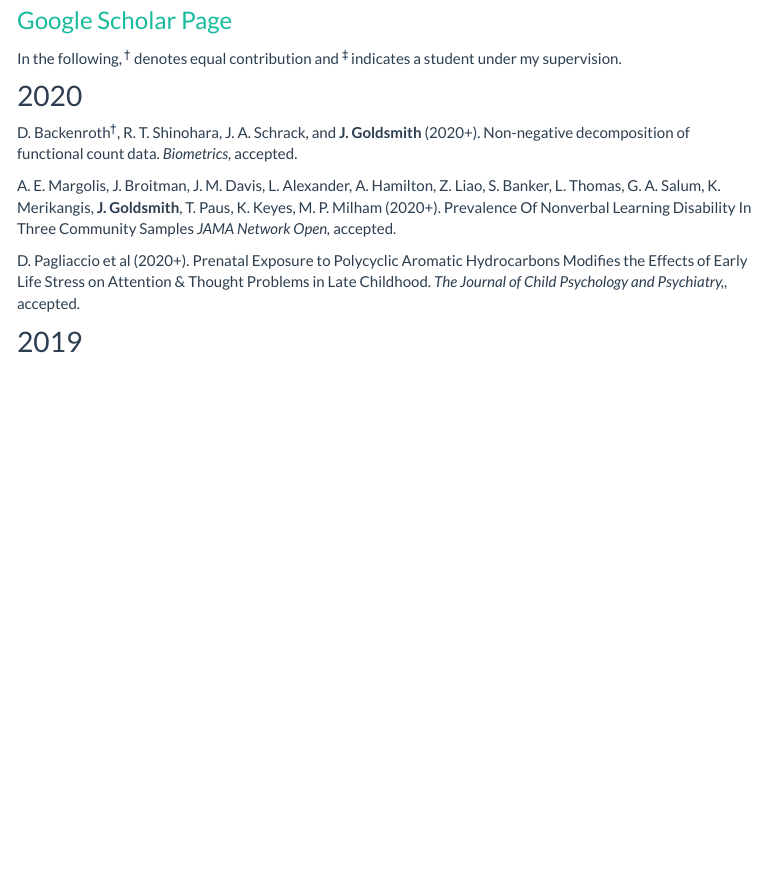
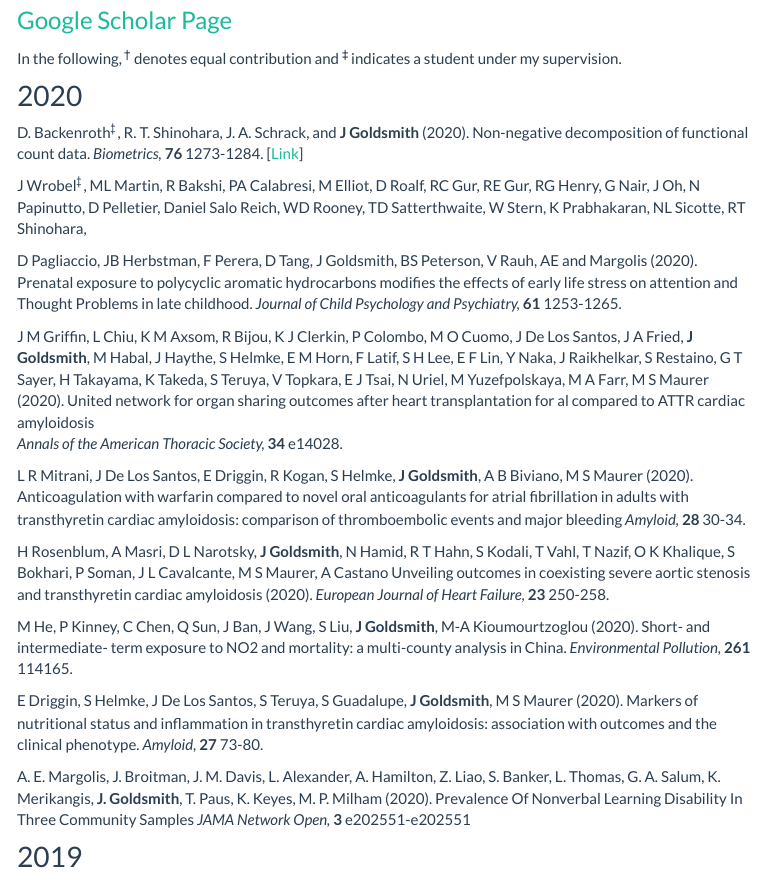
Before and after one commit to jeff-goldsmith/jeff-goldsmith.github.io, an R Markdown document (papers.Rmd): the page in a window 1100 px wide, from 90 px down. The pictures show the output file papers.html that the author committed with the source, opened offline; library style sheets and scripts come from the installed R packages; menus at the side of the page are left out.

Commit message:
update papers and CV

```diff
--- a/papers.Rmd
+++ b/papers.Rmd
@@ -17,8 +17,10 @@ In the following, <sup>&#8224;</sup> denotes equal contribution and <sup>&#8225;
 
 ## 2020
 
-D. Backenroth<sup>&#8224;</sup>, R. T. Shinohara, J. A. Schrack, and **J. Goldsmith** (2020+).
-Non-negative decomposition of functional count data.
-<i> Biometrics, </i>  accepted.
+D. Backenroth$^\ddagger$, R. T. Shinohara, J. A. Schrack, and **J Goldsmith** (2020).
+	Non-negative decomposition of functional count data.
+	<i> Biometrics, </i>
+	<b>76</b> 1273-1284.
+	[[Link](https://onlinelibrary.wiley.com/doi/abs/10.1111/biom.13220)]
 
-A. E. Margolis, J. Broitman, J. M. Davis, L. Alexander, A. Hamilton, Z. Liao, S. Banker, L. Thomas, G. A. Salum, K. Merikangis, **J. Goldsmith**, T. Paus, K. Keyes, M. P. Milham (2020+).
+J Wrobel$^\ddagger$, ML Martin, R Bakshi, PA Calabresi, M Elliot, D Roalf, RC Gur, RE Gur, RG Henry, G Nair, J Oh, N Papinutto, D Pelletier, Daniel Salo Reich, WD Rooney, TD Satterthwaite, W Stern, K Prabhakaran, NL Sicotte, RT Shinohara, \bf J. Goldsmith \rm (2020).
@@ -25,9 +31,38 @@ A. E. Margolis, J. Broitman, J. M. Davis, L. Alexander, A. Hamilton, Z. Liao, S.
+D Pagliaccio, JB Herbstman, F Perera, D Tang, J Goldsmith, BS Peterson, V Rauh, AE and Margolis (2020).
+  Prenatal exposure to polycyclic aromatic hydrocarbons modifies the effects of early life stress on attention and Thought Problems in late childhood.
+  <i> Journal of Child Psychology and Psychiatry, </i>
+  <b>61</b> 1253-1265.
+
+J M Griffin, L Chiu, K M Axsom, R Bijou, K J Clerkin, P Colombo, M O Cuomo, J De Los Santos, J A Fried, **J Goldsmith**, M Habal, J Haythe, S Helmke, E M Horn, F Latif, S H Lee, E F Lin, Y Naka, J Raikhelkar, S Restaino, G T Sayer, H Takayama, K Takeda, S Teruya, V Topkara, E J Tsai, N Uriel, M Yuzefpolskaya, M A Farr, M S Maurer (2020).
+	United network for organ sharing outcomes after heart transplantation for al compared to ATTR cardiac amyloidosis
+	<i> Annals of the American Thoracic Society, </i>
+	<b>34</b> e14028.
+
+L R Mitrani, J De Los Santos, E Driggin, R Kogan, S Helmke, **J Goldsmith**, A B Biviano, M S Maurer (2020).
+	Anticoagulation with warfarin compared to novel oral anticoagulants for atrial fibrillation in adults with transthyretin cardiac amyloidosis: comparison of thromboembolic events and major bleeding
+	<i> Amyloid, </i>
+	<b>28</b> 30-34.
+
+H Rosenblum, A Masri, D L Narotsky, **J Goldsmith**, N Hamid, R T Hahn, S Kodali, T Vahl, T Nazif, O K Khalique, S Bokhari, P Soman, J L Cavalcante, M S Maurer, A Castano
+	Unveiling outcomes in coexisting severe aortic stenosis and transthyretin cardiac amyloidosis (2020).
+	<i> European Journal of Heart Failure, </i>
+	<b>23</b> 250-258.
+
+M He, P Kinney, C Chen, Q Sun, J Ban, J Wang, S Liu,  **J Goldsmith**, M-A Kioumourtzoglou (2020).
+	Short- and intermediate- term exposure to NO2 and mortality: a multi-county analysis in China.
+	<i> Environmental Pollution, </i>
+	<b>261</b> 114165.
+
+E Driggin, S Helmke, J De Los Santos, S Teruya, S Guadalupe, **J Goldsmith**, M S Maurer (2020).
+	Markers of nutritional status and inflammation in transthyretin cardiac amyloidosis: association with outcomes and the clinical phenotype.
+	<i> Amyloid, </i>
+	<b>27</b> 73-80.
+
+A. E. Margolis, J. Broitman, J. M. Davis, L. Alexander, A. Hamilton, Z. Liao, S. Banker, L. Thomas, G. A. Salum, K. Merikangis, **J. Goldsmith**, T. Paus, K. Keyes, M. P. Milham (2020).
 Prevalence Of Nonverbal Learning Disability In Three Community Samples
-<i> JAMA Network Open, </i> accepted.
+<i> JAMA Network Open, </i>
+<b>3</b> e202551-e202551
 
-D. Pagliaccio et al (2020+).
-Prenatal Exposure to Polycyclic Aromatic Hydrocarbons Modifies the Effects of Early Life Stress on Attention & Thought Problems in Late Childhood.
-<i> The Journal of Child Psychology and Psychiatry,, </i> accepted.
 
 ## 2019
 
```
Also changed, not shown: papers.html, resources/CV_Goldsmith.pdf, papers.Rmd (4 more changed lines).
